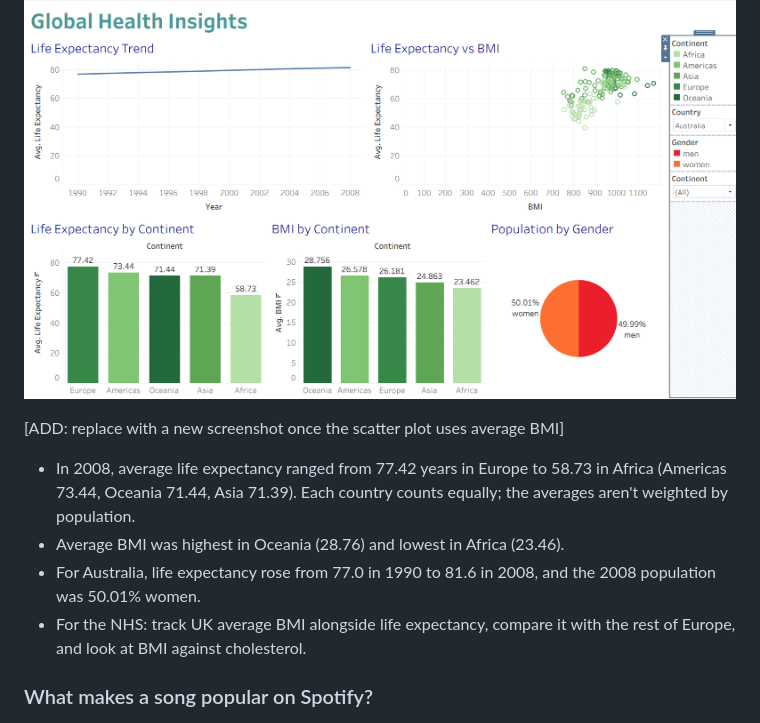
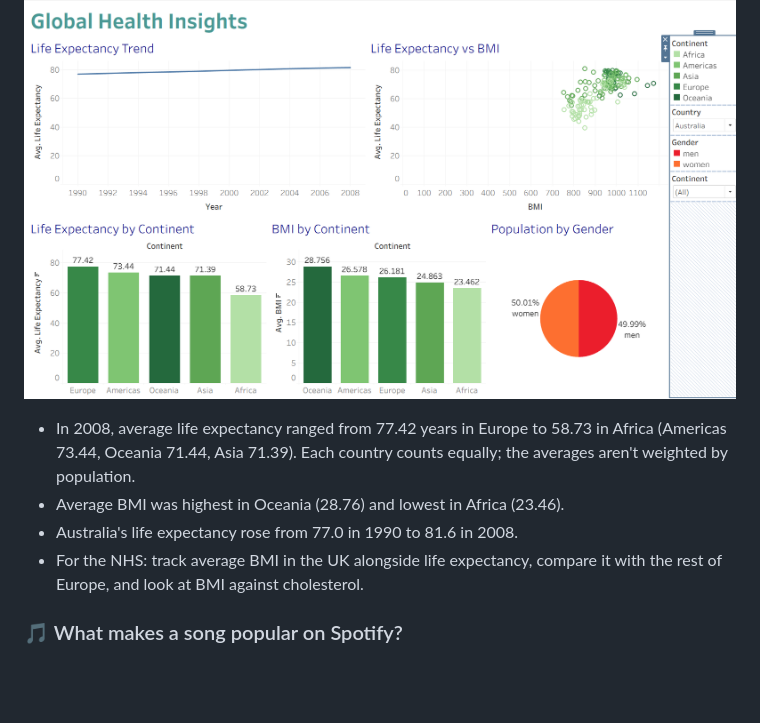
Before and after one commit to isobel-hannington/tableau-employment-health-spotify-dashboards, a Markdown page: README.md, the part around one of its changes. Drawn GitHub-style; blank space fills up the shorter version.

```diff
--- a/README.md
+++ b/README.md
@@ -60,14 +63,12 @@ Three interactive dashboards on Tableau Public, each answering a question from a
 
 ![Global Health Insights dashboard](images/global-health-dashboard.png)
 
-[ADD: replace with a new screenshot once the scatter plot uses average BMI]
-
 - In 2008, average life expectancy ranged from 77.42 years in Europe to 58.73 in Africa (Americas 73.44, Oceania 71.44, Asia 71.39). Each country counts equally; the averages aren't weighted by population.
 - Average BMI was highest in Oceania (28.76) and lowest in Africa (23.46).
-- For Australia, life expectancy rose from 77.0 in 1990 to 81.6 in 2008, and the 2008 population was 50.01% women.
-- For the NHS: track UK average BMI alongside life expectancy, compare it with the rest of Europe, and look at BMI against cholesterol.
+- Australia's life expectancy rose from 77.0 in 1990 to 81.6 in 2008.
+- For the NHS: track average BMI in the UK alongside life expectancy, compare it with the rest of Europe, and look at BMI against cholesterol.
 
-### What makes a song popular on Spotify?
+### 🎵 What makes a song popular on Spotify?
 
 ![Spotify dashboard](images/spotify-dashboard.png)
 
```
Also changed, not shown: other parts of README.md (+51 -50 lines).
